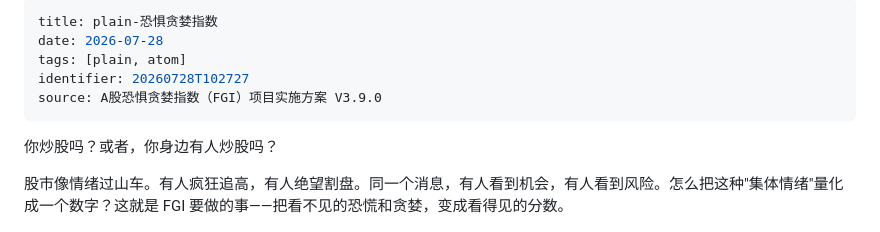
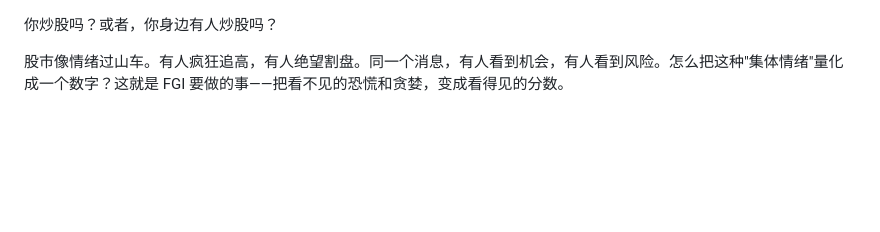
Before and after one commit to flyshub/FGI, a Markdown page: A股恐惧贪婪指数__简单解释.md, the part around the change. Drawn GitHub-style; blank space fills up the shorter version.

Commit message:
feat: remove YAML front matter from plain explanation document to avoid GitHub rendering issue

```diff
--- a/A股恐惧贪婪指数__简单解释.md
+++ b/A股恐惧贪婪指数__简单解释.md
@@ -1,11 +1,3 @@
----
-title: plain-恐惧贪婪指数
-date: 2026-07-28
-tags: [plain, atom]
-identifier: 20260728T102727
-source: A股恐惧贪婪指数（FGI）项目实施方案 V3.9.0
----
-
 你炒股吗？或者，你身边有人炒股吗？
 
 股市像情绪过山车。有人疯狂追高，有人绝望割盘。同一个消息，有人看到机会，有人看到风险。怎么把这种"集体情绪"量化成一个数字？这就是 FGI 要做的事——把看不见的恐慌和贪婪，变成看得见的分数。
```
